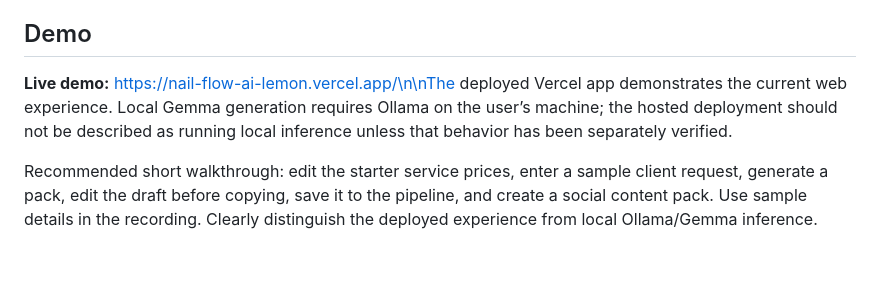
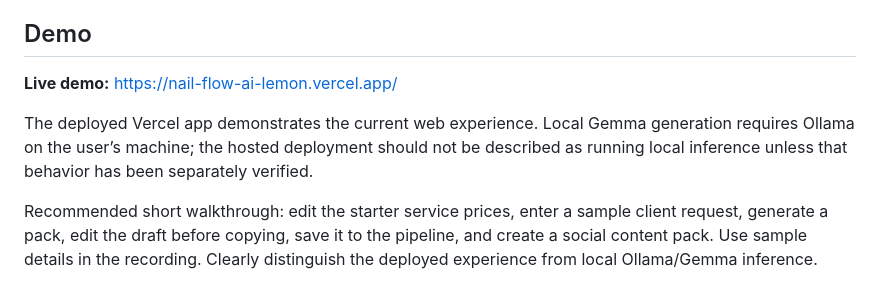
Before and after one commit to yagnik-satani-otelier/NailFlow-AI, a Markdown page: DEV-POST-DRAFT.md, the part around the change. GitHub-like rendering; blank space fills up the shorter version.

Commit message:
docs: format demo section in DEV draft

```diff
--- a/DEV-POST-DRAFT.md
+++ b/DEV-POST-DRAFT.md
@@ -16,7 +16,9 @@ NailFlow keeps the human in charge. The quote is calculated deterministically fr
 
 ## Demo
 
-**Live demo:** https://nail-flow-ai-lemon.vercel.app/\n\nThe deployed Vercel app demonstrates the current web experience. Local Gemma generation requires Ollama on the user’s machine; the hosted deployment should not be described as running local inference unless that behavior has been separately verified.
+**Live demo:** https://nail-flow-ai-lemon.vercel.app/
+
+The deployed Vercel app demonstrates the current web experience. Local Gemma generation requires Ollama on the user’s machine; the hosted deployment should not be described as running local inference unless that behavior has been separately verified.
 
 Recommended short walkthrough: edit the starter service prices, enter a sample client request, generate a pack, edit the draft before copying, save it to the pipeline, and create a social content pack. Use sample details in the recording. Clearly distinguish the deployed experience from local Ollama/Gemma inference.
 
```
